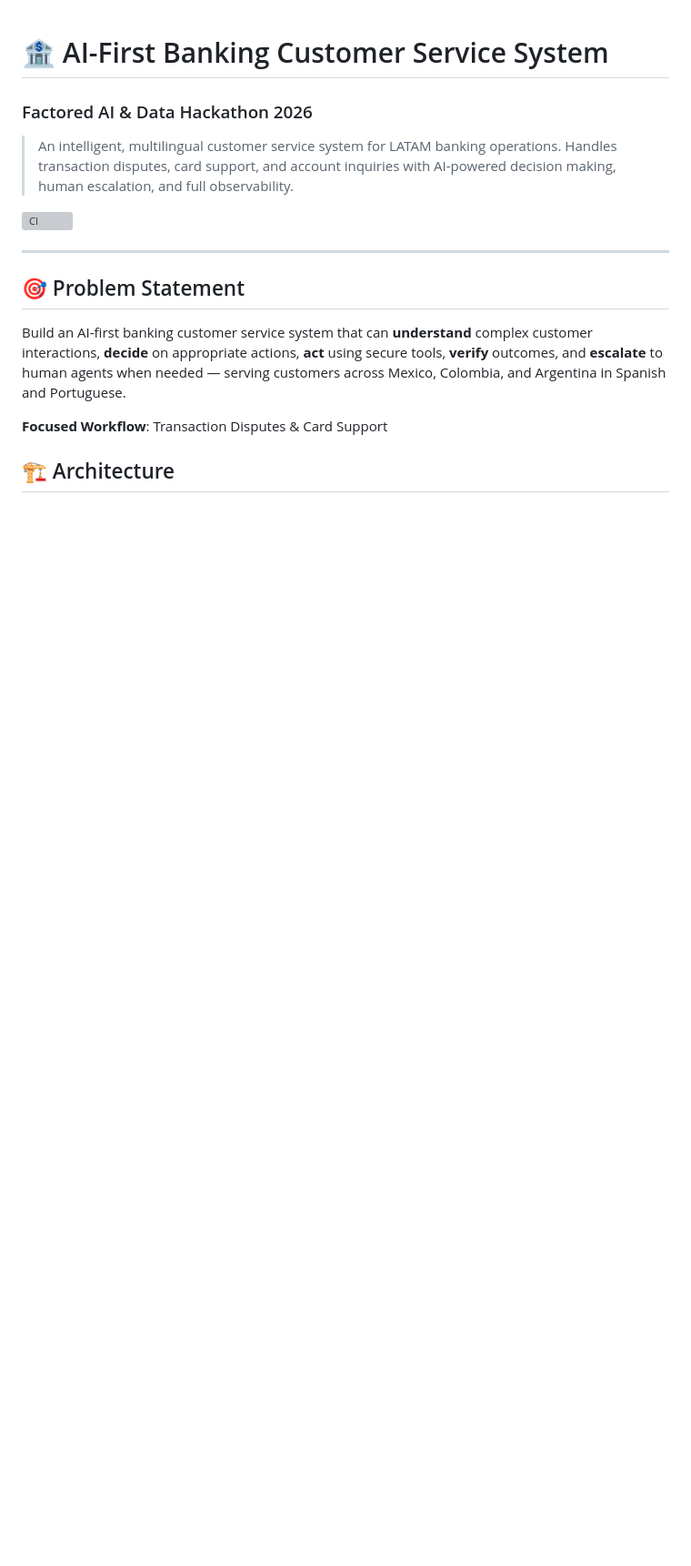
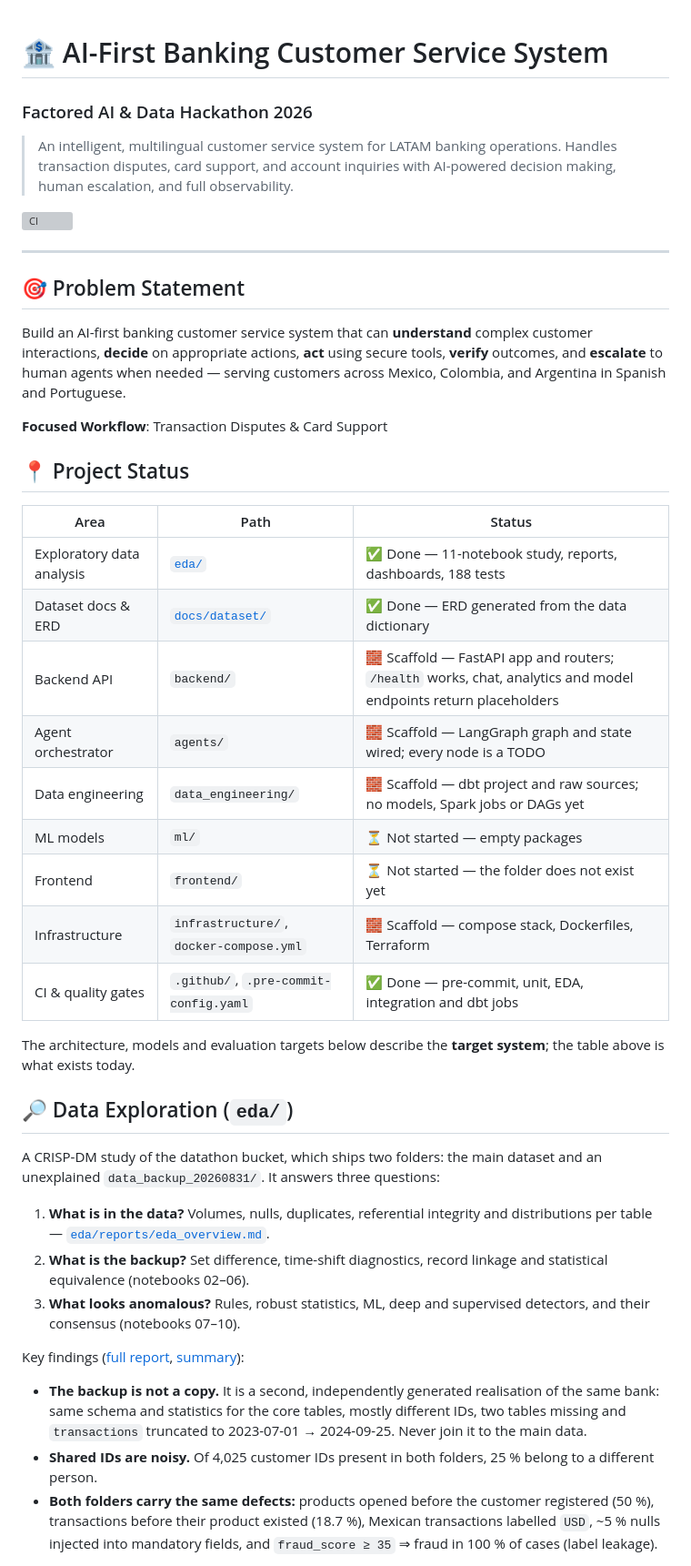
Before and after one commit to LEONOB2014/factored-hackathon-2026-Andres_Becerra, a Markdown page: README.md, the part around one of its changes. Shown at 91% size. GitHub-like rendering; blank space fills up the shorter version; grey boxes are pictures that could not be loaded.

```diff
--- a/README.md
+++ b/README.md
@@ -14,4 +14,33 @@ Build an AI-first banking customer service system that can **understand** comple
 
 **Focused Workflow**: Transaction Disputes & Card Support
 
-## 🏗️ Architecture
+## 📍 Project Status
+
+| Area | Path | Status |
+|---|---|---|
+| Exploratory data analysis | [`eda/`](eda/) | ✅ Done — 11-notebook study, reports, dashboards, 188 tests |
+| Dataset docs & ERD | [`docs/dataset/`](docs/dataset/) | ✅ Done — ERD generated from the data dictionary |
+| Backend API | `backend/` | 🧱 Scaffold — FastAPI app and routers; `/health` works, chat, analytics and model endpoints return placeholders |
+| Agent orchestrator | `agents/` | 🧱 Scaffold — LangGraph graph and state wired; every node is a TODO |
+| Data engineering | `data_engineering/` | 🧱 Scaffold — dbt project and raw sources; no models, Spark jobs or DAGs yet |
+| ML models | `ml/` | ⏳ Not started — empty packages |
+| Frontend | `frontend/` | ⏳ Not started — the folder does not exist yet |
+| Infrastructure | `infrastructure/`, `docker-compose.yml` | 🧱 Scaffold — compose stack, Dockerfiles, Terraform |
+| CI & quality gates | `.github/`, `.pre-commit-config.yaml` | ✅ Done — pre-commit, unit, EDA, integration and dbt jobs |
+
+The architecture, models and evaluation targets below describe the **target system**; the table above is what exists today.
+
+## 🔎 Data Exploration (`eda/`)
+
+A CRISP-DM study of the datathon bucket, which ships two folders: the main dataset and an unexplained `data_backup_20260831/`. It answers three questions:
+
+1. **What is in the data?** Volumes, nulls, duplicates, referential integrity and distributions per table — [`eda/reports/eda_overview.md`](eda/reports/eda_overview.md).
+2. **What is the backup?** Set difference, time-shift diagnostics, record linkage and statistical equivalence (notebooks 02–06).
+3. **What looks anomalous?** Rules, robust statistics, ML, deep and supervised detectors, and their consensus (notebooks 07–10).
+
+Key findings ([full report](eda/reports/notebooks/11_evaluation_and_report.html), [summary](docs/dataset/backup_comparison.md)):
+
+- **The backup is not a copy.** It is a second, independently generated realisation of the same bank: same schema and statistics for the core tables, mostly different IDs, two tables missing and `transactions` truncated to 2023-07-01 → 2024-09-25. Never join it to the main data.
+- **Shared IDs are noisy.** Of 4,025 customer IDs present in both folders, 25 % belong to a different person.
+- **Both folders carry the same defects:** products opened before the customer registered (50 %), transactions before their product existed (18.7 %), Mexican transactions labelled `USD`, ~5 % nulls injected into mandatory fields, and `fraud_score ≥ 35` ⇒ fraud in 100 % of cases (label leakage).
+
```
Also changed, not shown: other parts of README.md (+82 -69 lines).
